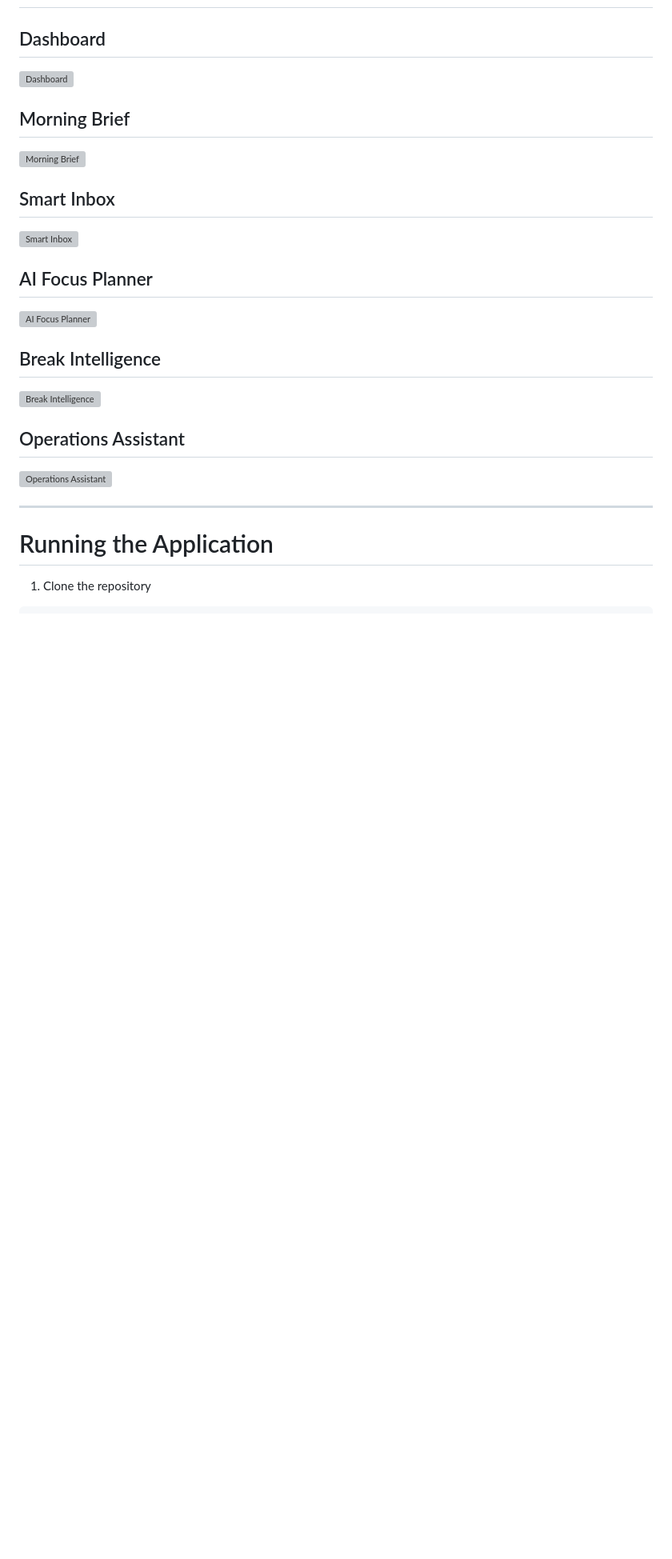
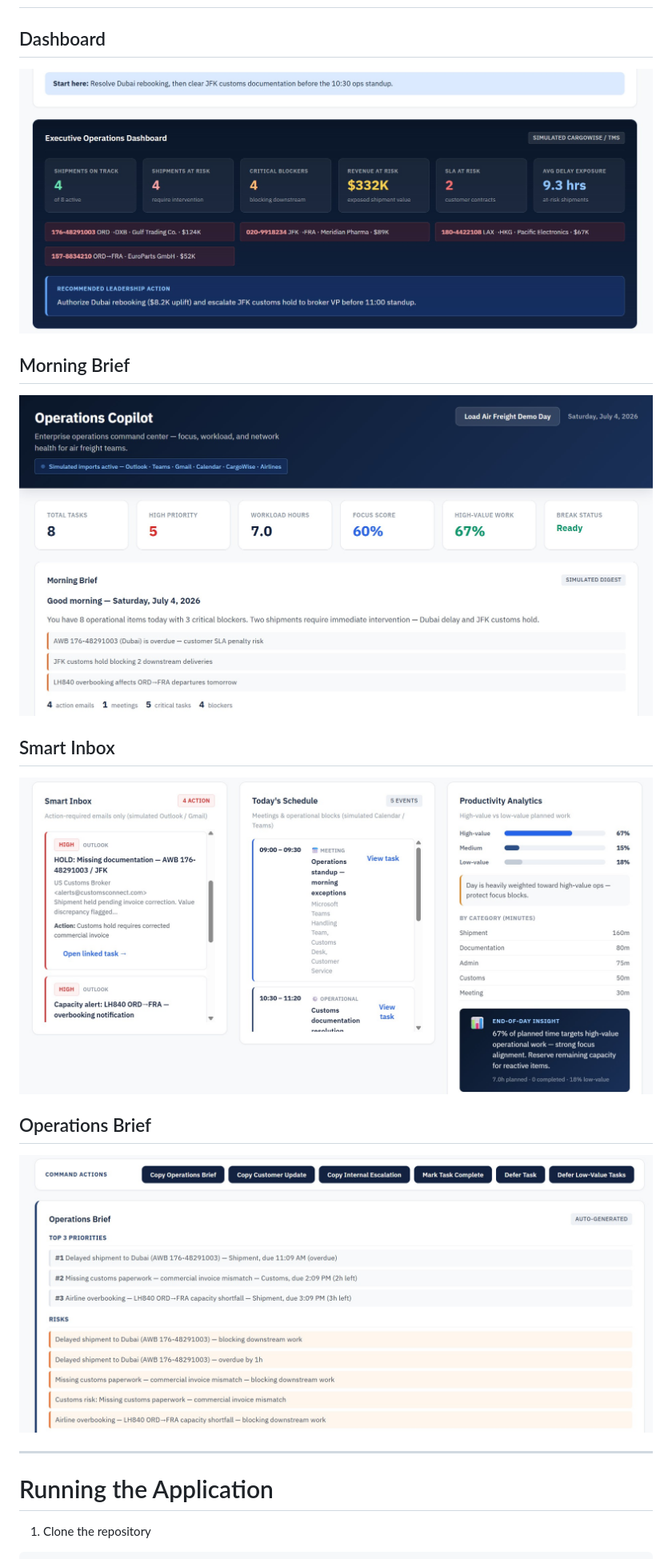
Before and after one commit to dmukunde/operations-copilot, a Markdown page: README.md, the part around the change. Shown at 80% size. Drawn GitHub-style; blank space fills up the shorter version; grey boxes are pictures that could not be loaded.

```diff
--- a/README.md
+++ b/README.md
@@ -120,27 +120,19 @@ Future AI Stack
 
 ## Dashboard
 
-![Dashboard](images/dashboard.png)
+![Dashboard](dashboard.jpg)
 
 ## Morning Brief
 
-![Morning Brief](images/morning-brief.png)
+![Morning Brief](morning-brief.jpg)
 
 ## Smart Inbox
 
-![Smart Inbox](images/smart-inbox.png)
+![Smart Inbox](smart-inbox.jpg)
 
-## AI Focus Planner
+## Operations Brief
 
-![AI Focus Planner](images/focus-planner.png)
-
-## Break Intelligence
-
-![Break Intelligence](images/break-intelligence.png)
-
-## Operations Assistant
-
-![Operations Assistant](images/operations-assistant.png)
+![Operations Brief](operations-brief.jpg)
 
 ---
 
```
